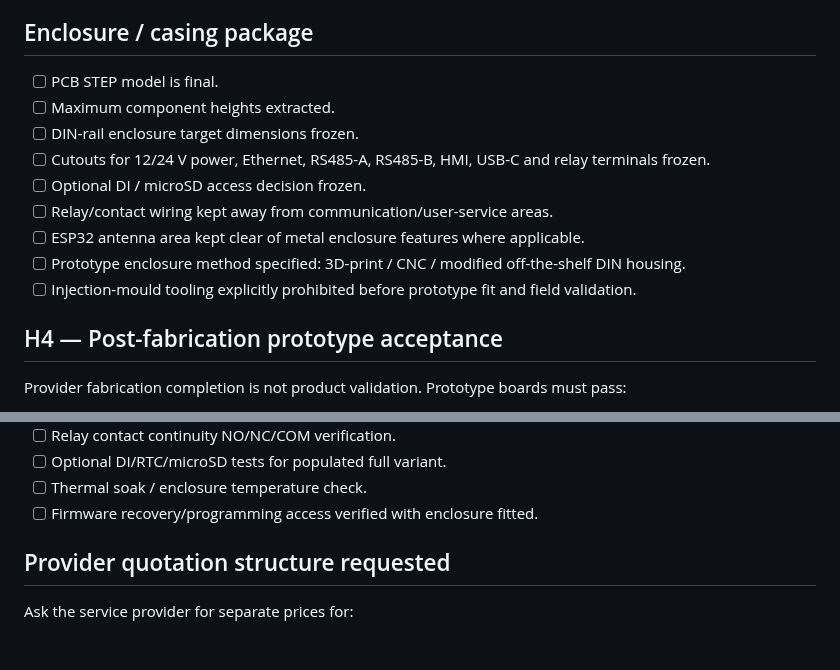
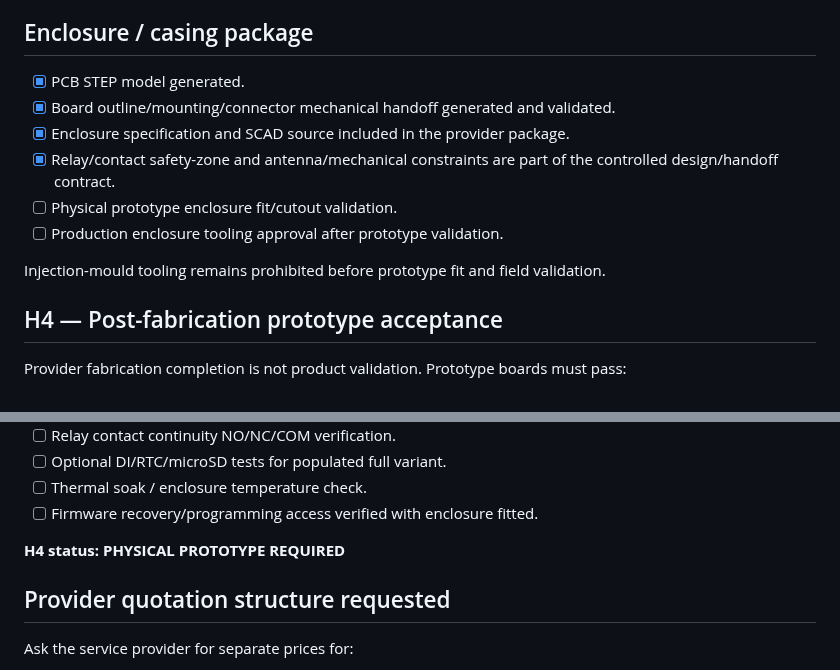
Before and after one commit to raohassandev/esp32_firmware, a Markdown page: docs/PCB_PROVIDER_HANDOFF_READINESS.md, 2 parts joined by grey strips. Rendered like a GitHub page; blank space fills up the shorter version.

```diff
--- a/docs/PCB_PROVIDER_HANDOFF_READINESS.md
+++ b/docs/PCB_PROVIDER_HANDOFF_READINESS.md
@@ -74,15 +89,14 @@ The handoff ZIP/directory must contain exactly controlled outputs from the same
 
 ## Enclosure / casing package
 
-- [ ] PCB STEP model is final.
-- [ ] Maximum component heights extracted.
-- [ ] DIN-rail enclosure target dimensions frozen.
-- [ ] Cutouts for 12/24 V power, Ethernet, RS485-A, RS485-B, HMI, USB-C and relay terminals frozen.
-- [ ] Optional DI / microSD access decision frozen.
-- [ ] Relay/contact wiring kept away from communication/user-service areas.
-- [ ] ESP32 antenna area kept clear of metal enclosure features where applicable.
-- [ ] Prototype enclosure method specified: 3D-print / CNC / modified off-the-shelf DIN housing.
-- [ ] Injection-mould tooling explicitly prohibited before prototype fit and field validation.
+- [x] PCB STEP model generated.
+- [x] Board outline/mounting/connector mechanical handoff generated and validated.
+- [x] Enclosure specification and SCAD source included in the provider package.
+- [x] Relay/contact safety-zone and antenna/mechanical constraints are part of the controlled design/handoff contract.
+- [ ] Physical prototype enclosure fit/cutout validation.
+- [ ] Production enclosure tooling approval after prototype validation.
+
+Injection-mould tooling remains prohibited before prototype fit and field validation.
 
 ## H4 — Post-fabrication prototype acceptance
 
@@ -103,6 +117,8 @@ Provider fabrication completion is not product validation. Prototype boards must
 - [ ] Optional DI/RTC/microSD tests for populated full variant.
 - [ ] Thermal soak / enclosure temperature check.
 - [ ] Firmware recovery/programming access verified with enclosure fitted.
+
+**H4 status: PHYSICAL PROTOTYPE REQUIRED**
 
 ## Provider quotation structure requested
 
```
Also changed, not shown: other parts of docs/PCB_PROVIDER_HANDOFF_READINESS.md (+51 -36 lines).
